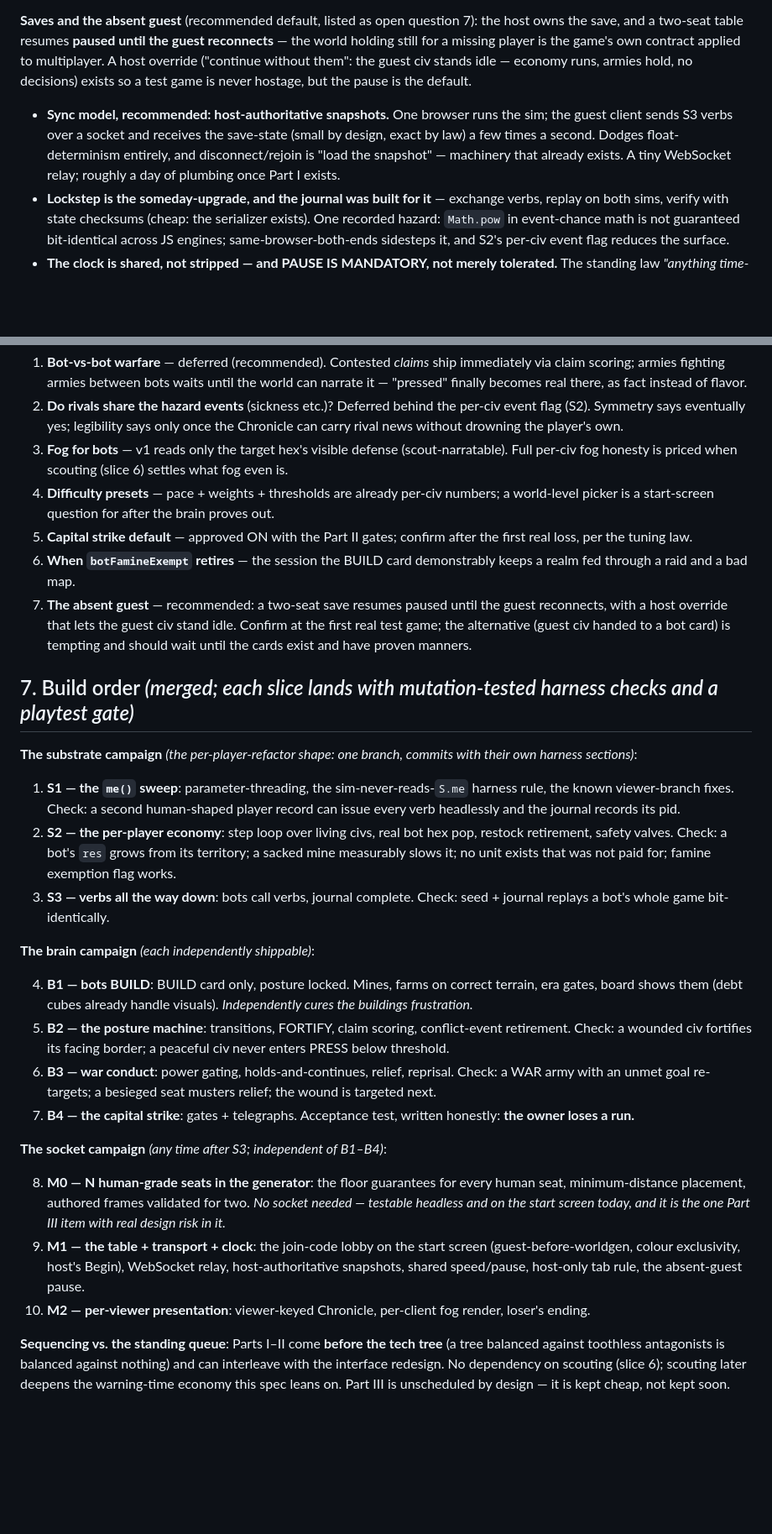
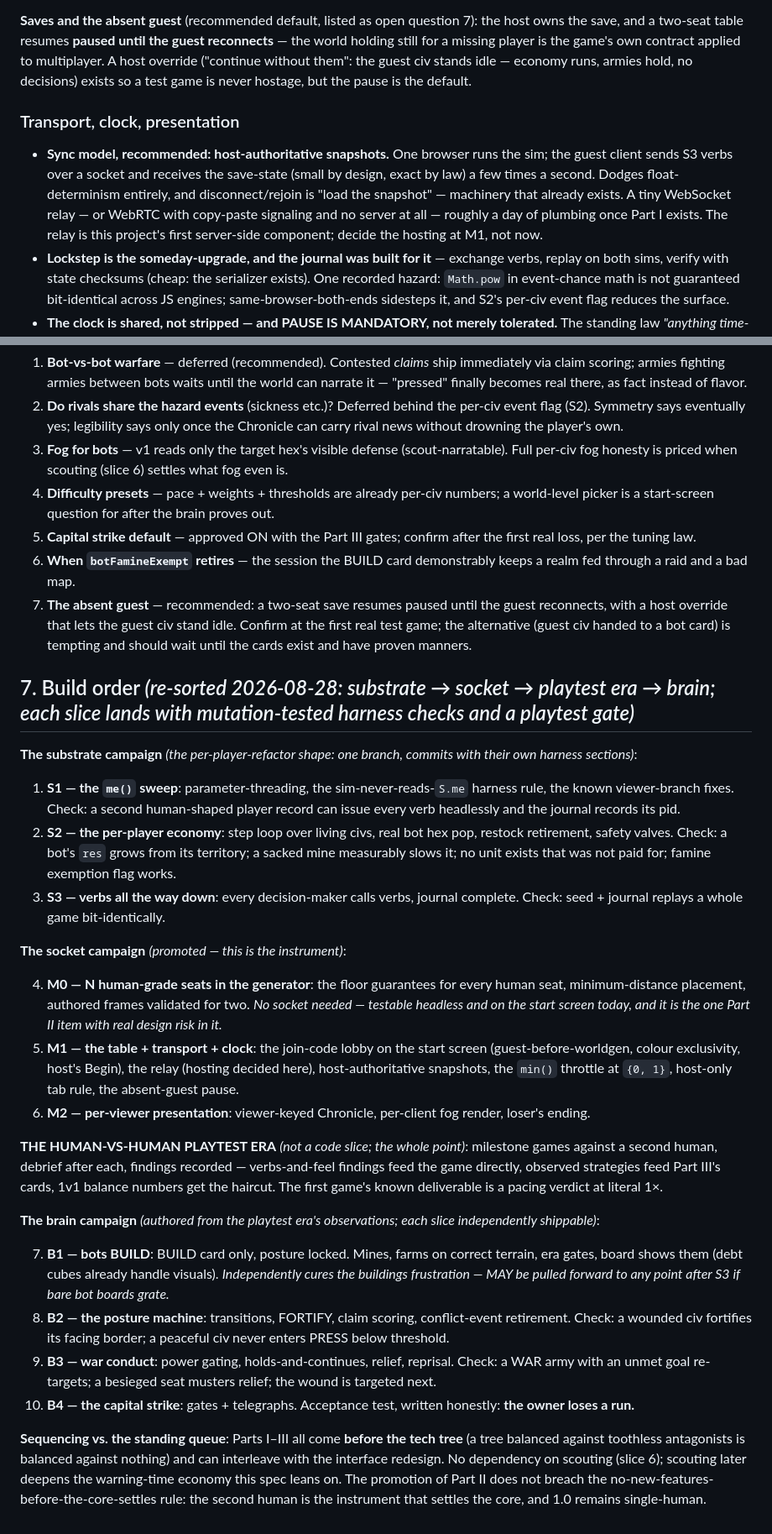
Before and after one commit to michaeldippold/idle-civ, a Markdown page: 2026-08-28-antagonist-spec.md, 2 parts joined by grey strips. Shown at 84% size. GitHub-like rendering; blank space fills up the shorter version.

```diff
--- a/2026-08-28-antagonist-spec.md
+++ b/2026-08-28-antagonist-spec.md
@@ -326,11 +262,14 @@ holding still for a missing player is the game's own contract applied to multipl
 override ("continue without them": the guest civ stands idle — economy runs, armies hold, no
 decisions) exists so a test game is never hostage, but the pause is the default.
 
+### Transport, clock, presentation
+
 - **Sync model, recommended: host-authoritative snapshots.** One browser runs the sim; the
   guest client sends S3 verbs over a socket and receives the save-state (small by design, exact
   by law) a few times a second. Dodges float-determinism entirely, and disconnect/rejoin is
-  "load the snapshot" — machinery that already exists. A tiny WebSocket relay; roughly a day of
-  plumbing once Part I exists.
+  "load the snapshot" — machinery that already exists. A tiny WebSocket relay — or WebRTC with
+  copy-paste signaling and no server at all — roughly a day of plumbing once Part I exists.
+  The relay is this project's first server-side component; decide the hosting at M1, not now.
 - **Lockstep is the someday-upgrade, and the journal was built for it** — exchange verbs,
   replay on both sims, verify with state checksums (cheap: the serializer exists). One recorded
   hazard: `Math.pow` in event-chance math is not guaranteed bit-identical across JS engines;
@@ -417,7 +463,7 @@ tables live with the adversary defs (authoring, not CONFIG).
    per-civ fog honesty is priced when scouting (slice 6) settles what fog even is.
 4. **Difficulty presets** — pace + weights + thresholds are already per-civ numbers; a
    world-level picker is a start-screen question for after the brain proves out.
-5. **Capital strike default** — approved ON with the Part II gates; confirm after the first
+5. **Capital strike default** — approved ON with the Part III gates; confirm after the first
    real loss, per the tuning law.
 6. **When `botFamineExempt` retires** — the session the BUILD card demonstrably keeps a realm
    fed through a raid and a bad map.
@@ -426,7 +472,7 @@ tables live with the adversary defs (authoring, not CONFIG).
    real test game; the alternative (guest civ handed to a bot card) is tempting and should
    wait until the cards exist and have proven manners.
 
-## 7. Build order *(merged; each slice lands with mutation-tested harness checks and a playtest gate)*
+## 7. Build order *(re-sorted 2026-08-28: substrate → socket → playtest era → brain; each slice lands with mutation-tested harness checks and a playtest gate)*
 
 **The substrate campaign** *(the per-player-refactor shape: one branch, commits with their own
 harness sections)*:
@@ -437,37 +483,45 @@ harness sections)*:
 2. **S2 — the per-player economy**: step loop over living civs, real bot hex pop, restock
    retirement, safety valves. Check: a bot's `res` grows from its territory; a sacked mine
    measurably slows it; no unit exists that was not paid for; famine exemption flag works.
-3. **S3 — verbs all the way down**: bots call verbs, journal complete. Check: seed + journal
-   replays a bot's whole game bit-identically.
+3. **S3 — verbs all the way down**: every decision-maker calls verbs, journal complete. Check:
+   seed + journal replays a whole game bit-identically.
 
-**The brain campaign** *(each independently shippable)*:
+**The socket campaign** *(promoted — this is the instrument)*:
 
-4. **B1 — bots BUILD**: BUILD card only, posture locked. Mines, farms on correct terrain, era
+4. **M0 — N human-grade seats in the generator**: the floor guarantees for every human seat,
+   minimum-distance placement, authored frames validated for two. *No socket needed — testable
+   headless and on the start screen today, and it is the one Part II item with real design
+   risk in it.*
+5. **M1 — the table + transport + clock**: the join-code lobby on the start screen
+   (guest-before-worldgen, colour exclusivity, host's Begin), the relay (hosting decided
+   here), host-authoritative snapshots, the `min()` throttle at `{0, 1}`, host-only tab rule,
+   the absent-guest pause.
+6. **M2 — per-viewer presentation**: viewer-keyed Chronicle, per-client fog render, loser's
+   ending.
+
+**THE HUMAN-VS-HUMAN PLAYTEST ERA** *(not a code slice; the whole point)*: milestone games
+against a second human, debrief after each, findings recorded — verbs-and-feel findings feed
+the game directly, observed strategies feed Part III's cards, 1v1 balance numbers get the
+haircut. The first game's known deliverable is a pacing verdict at literal 1×.
+
+**The brain campaign** *(authored from the playtest era's observations; each slice
+independently shippable)*:
+
+7. **B1 — bots BUILD**: BUILD card only, posture locked. Mines, farms on correct terrain, era
    gates, board shows them (debt cubes already handle visuals). *Independently cures the
-   buildings frustration.*
-5. **B2 — the posture machine**: transitions, FORTIFY, claim scoring, conflict-event
+   buildings frustration — MAY be pulled forward to any point after S3 if bare bot boards
+   grate.*
+8. **B2 — the posture machine**: transitions, FORTIFY, claim scoring, conflict-event
    retirement. Check: a wounded civ fortifies its facing border; a peaceful civ never enters
    PRESS below threshold.
-6. **B3 — war conduct**: power gating, holds-and-continues, relief, reprisal. Check: a WAR army
+9. **B3 — war conduct**: power gating, holds-and-continues, relief, reprisal. Check: a WAR army
    with an unmet goal re-targets; a besieged seat musters relief; the wound is targeted next.
-7. **B4 — the capital strike**: gates + telegraphs. Acceptance test, written honestly: **the
-   owner loses a run.**
+10. **B4 — the capital strike**: gates + telegraphs. Acceptance test, written honestly: **the
+    owner loses a run.**
 
-**The socket campaign** *(any time after S3; independent of B1–B4)*:
-
-8. **M0 — N human-grade seats in the generator**: the floor guarantees for every human seat,
-   minimum-distance placement, authored frames validated for two. *No socket needed — testable
-   headless and on the start screen today, and it is the one Part III item with real design
-   risk in it.*
-9. **M1 — the table + transport + clock**: the join-code lobby on the start screen
-   (guest-before-worldgen, colour exclusivity, host's Begin), WebSocket relay,
-   host-authoritative snapshots, shared speed/pause, host-only tab rule, the absent-guest
-   pause.
-10. **M2 — per-viewer presentation**: viewer-keyed Chronicle, per-client fog render, loser's
-    ending.
-
-**Sequencing vs. the standing queue**: Parts I–II come **before the tech tree** (a tree
+**Sequencing vs. the standing queue**: Parts I–III all come **before the tech tree** (a tree
 balanced against toothless antagonists is balanced against nothing) and can interleave with the
 interface redesign. No dependency on scouting (slice 6); scouting later deepens the
-warning-time economy this spec leans on. Part III is unscheduled by design — it is kept cheap,
-not kept soon.
+warning-time economy this spec leans on. The promotion of Part II does not breach the
+no-new-features-before-the-core-settles rule: the second human is the instrument that settles
+the core, and 1.0 remains single-human.
```
Also changed, not shown: other parts of 2026-08-28-antagonist-spec.md (+178 -135 lines), todo.md (+23 -13 lines).
